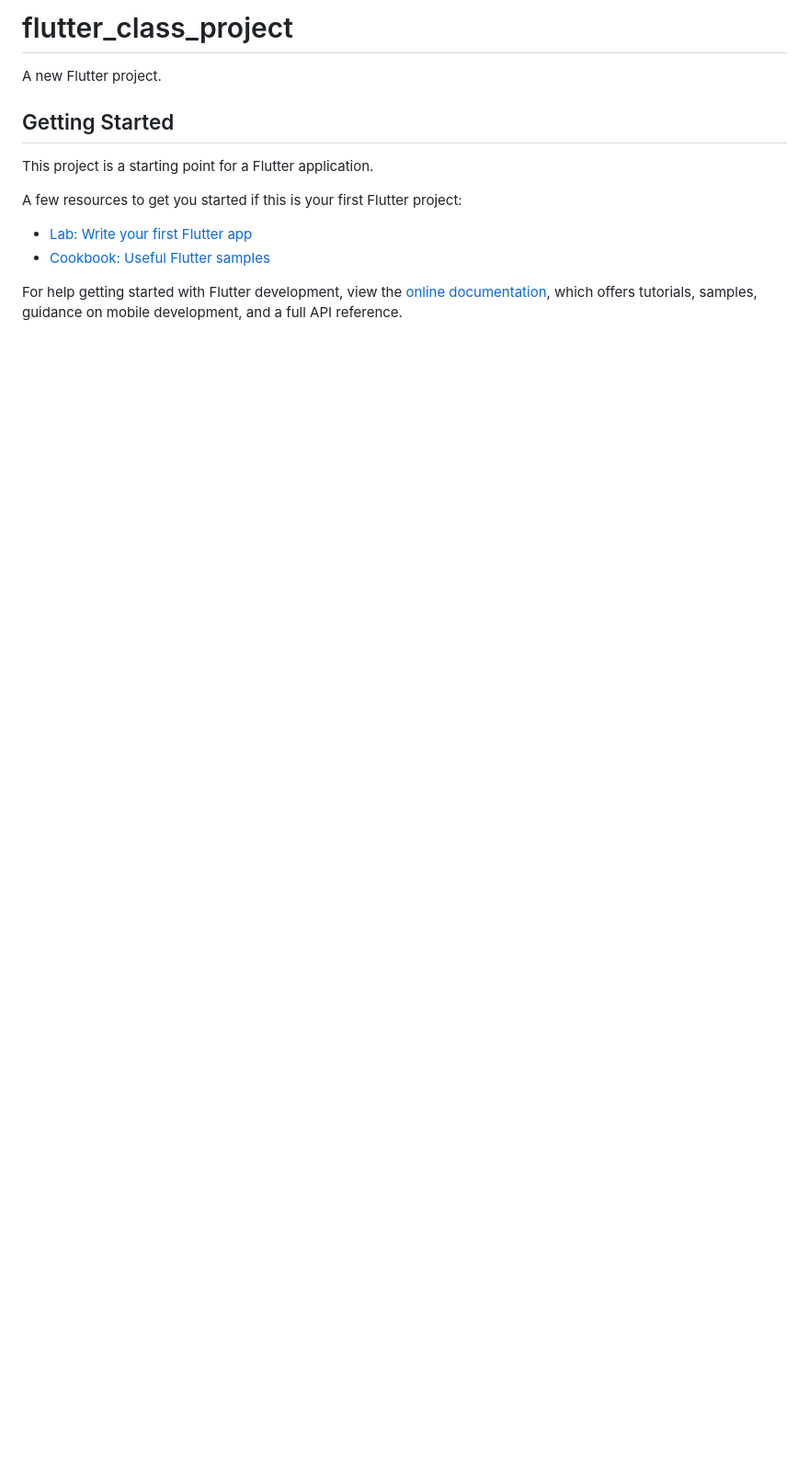
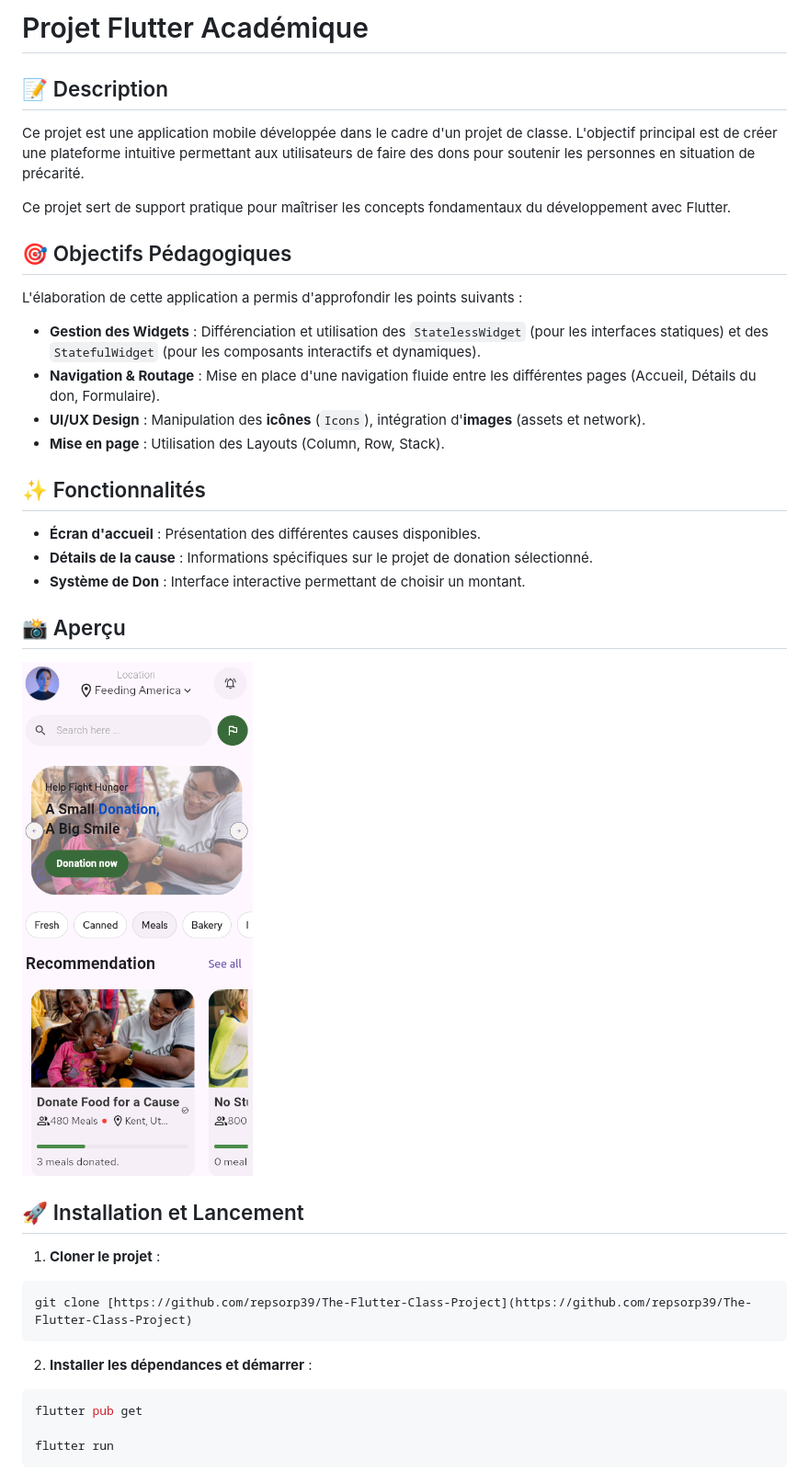
Before and after one commit to repsorp39/The-Flutter-Class-Project, a Markdown page: README.md, the part around the change. Shown: that part at 92% size. Rendered like a GitHub page; pictures changed too: image.png (added); blank space fills up the shorter version.

````diff
--- a/README.md
+++ b/README.md
@@ -1,16 +1,33 @@
-# flutter_class_project
+# Projet Flutter Académique
 
-A new Flutter project.
+## 📝 Description
+Ce projet est une application mobile développée dans le cadre d'un projet de classe. L'objectif principal est de créer une plateforme intuitive permettant aux utilisateurs de faire des dons pour soutenir les personnes en situation de précarité.
 
-## Getting Started
+Ce projet sert de support pratique pour maîtriser les concepts fondamentaux du développement avec Flutter.
 
-This project is a starting point for a Flutter application.
+## 🎯 Objectifs Pédagogiques
+L'élaboration de cette application a permis d'approfondir les points suivants :
+* **Gestion des Widgets** : Différenciation et utilisation des `StatelessWidget` (pour les interfaces statiques) et des `StatefulWidget` (pour les composants interactifs et dynamiques).
+* **Navigation & Routage** : Mise en place d'une navigation fluide entre les différentes pages (Accueil, Détails du don, Formulaire).
+* **UI/UX Design** : Manipulation des **icônes** (`Icons`), intégration d'**images** (assets et network).
+* **Mise en page** : Utilisation des Layouts (Column, Row, Stack).
 
-A few resources to get you started if this is your first Flutter project:
+## ✨ Fonctionnalités
+- **Écran d'accueil** : Présentation des différentes causes disponibles.
+- **Détails de la cause** : Informations spécifiques sur le projet de donation sélectionné.
+- **Système de Don** : Interface interactive permettant de choisir un montant.
 
-- [Lab: Write your first Flutter app](https://docs.flutter.dev/get-started/codelab)
-- [Cookbook: Useful Flutter samples](https://docs.flutter.dev/cookbook)
+## 📸 Aperçu
+![alt text](image.png)
+## 🚀 Installation et Lancement
+  1. **Cloner le projet** :
+   ```bash
+   git clone [https://github.com/repsorp39/The-Flutter-Class-Project](https://github.com/repsorp39/The-Flutter-Class-Project)
+   ```
 
-For help getting started with Flutter development, view the
-[online documentation](https://docs.flutter.dev/), which offers tutorials,
-samples, guidance on mobile development, and a full API reference.
+   2. **Installer les dépendances et démarrer** :
+   ```bash
+   flutter pub get
+
+   flutter run
+   ```
````
Also changed, not shown: 2 other files.
